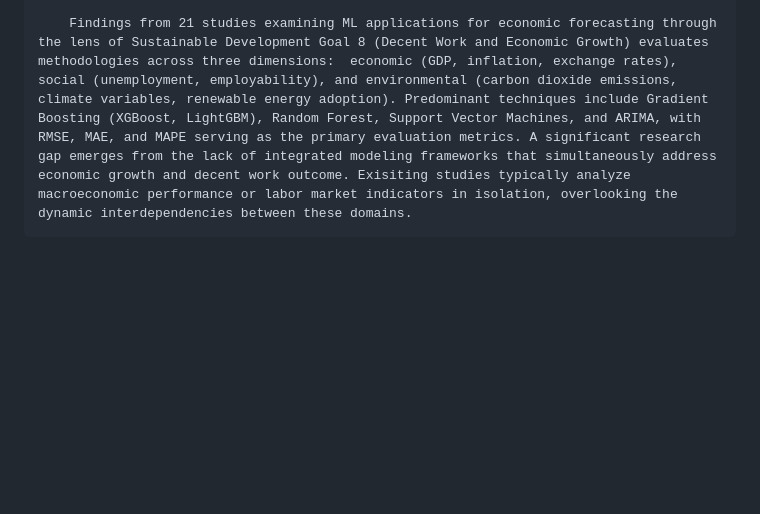
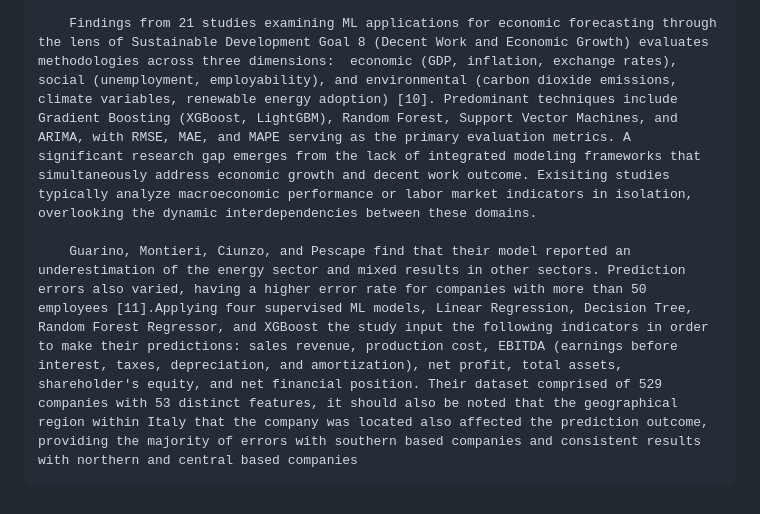
Before and after one commit to yomisamadesu/DS_ML_Project_colab-integrartion, a Markdown page: README.md, the part around one of its changes. Drawn GitHub-style; blank space fills up the shorter version.

```diff
--- a/README.md
+++ b/README.md
@@ -31,2 +17,4 @@ Literature Review
 
-        Findings from 21 studies examining ML applications for economic forecasting through the lens of Sustainable Development Goal 8 (Decent Work and Economic Growth) evaluates methodologies across three dimensions:  economic (GDP, inflation, exchange rates), social (unemployment, employability), and environmental (carbon dioxide emissions, climate variables, renewable energy adoption). Predominant techniques include Gradient Boosting (XGBoost, LightGBM), Random Forest, Support Vector Machines, and ARIMA, with RMSE, MAE, and MAPE serving as the primary evaluation metrics. A significant research gap emerges from the lack of integrated modeling frameworks that simultaneously address economic growth and decent work outcome. Exisiting studies typically analyze macroeconomic performance or labor market indicators in isolation, overlooking the dynamic interdependencies between these domains.
+        Findings from 21 studies examining ML applications for economic forecasting through the lens of Sustainable Development Goal 8 (Decent Work and Economic Growth) evaluates methodologies across three dimensions:  economic (GDP, inflation, exchange rates), social (unemployment, employability), and environmental (carbon dioxide emissions, climate variables, renewable energy adoption) [10]. Predominant techniques include Gradient Boosting (XGBoost, LightGBM), Random Forest, Support Vector Machines, and ARIMA, with RMSE, MAE, and MAPE serving as the primary evaluation metrics. A significant research gap emerges from the lack of integrated modeling frameworks that simultaneously address economic growth and decent work outcome. Exisiting studies typically analyze macroeconomic performance or labor market indicators in isolation, overlooking the dynamic interdependencies between these domains.
+
+        Guarino, Montieri, Ciunzo, and Pescape find that their model reported an underestimation of the energy sector and mixed results in other sectors. Prediction errors also varied, having a higher error rate for companies with more than 50 employees [11].Applying four supervised ML models, Linear Regression, Decision Tree, Random Forest Regressor, and XGBoost the study input the following indicators in order to make their predictions: sales revenue, production cost, EBITDA (earnings before interest, taxes, depreciation, and amortization), net profit, total assets, shareholder's equity, and net financial position. Their dataset comprised of 529 companies with 53 distinct features, it should also be noted that the geographical region within Italy that the company was located also affected the prediction outcome, providing the majority of errors with southern based companies and consistent results with northern and central based companies
```
Also changed, not shown: other parts of README.md (+9 -23 lines).
